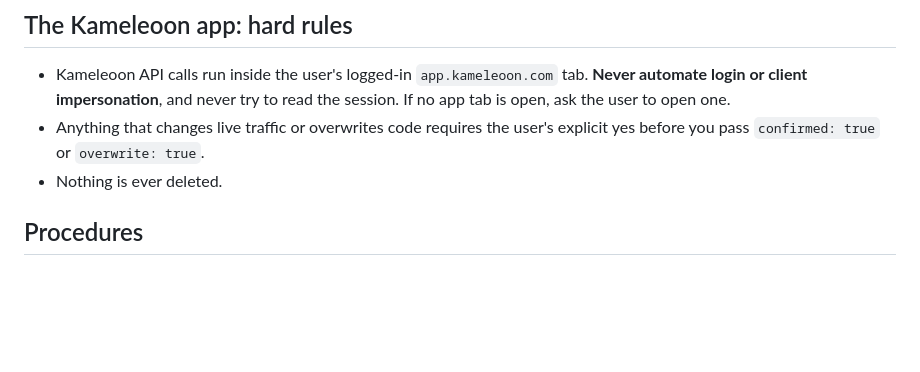
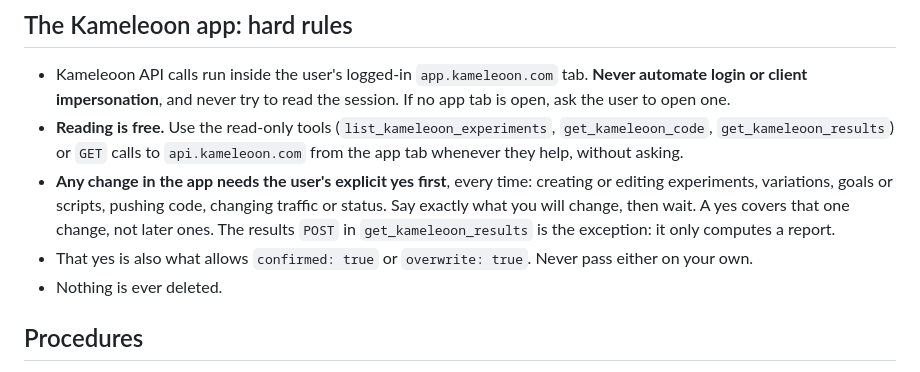
Before and after one commit to gueripep/kameleoon-test-writer, a Markdown page: AGENTS.md, the part around the change. GitHub-like rendering; blank space fills up the shorter version.

Commit message:
Make every Kameleoon app change wait for an explicit yes; reads stay free
Previously only traffic changes and overwrites needed confirmation. Now any
write needs one, per change, while read-only tools and GETs need none.

Co-Authored-By: Claude Opus 5.5 (1M context) <noreply@anthropic.com>
Claude-Session: https://claude.ai/code/session_01Bn3sSvNeYjNB98CydhfJir

```diff
--- a/AGENTS.md
+++ b/AGENTS.md
@@ -19,7 +19,9 @@ The **target tab** is set in the extension popup with "Target This Tab". It's pi
 ## The Kameleoon app: hard rules
 
 - Kameleoon API calls run inside the user's logged-in `app.kameleoon.com` tab. **Never automate login or client impersonation**, and never try to read the session. If no app tab is open, ask the user to open one.
-- Anything that changes live traffic or overwrites code requires the user's explicit yes before you pass `confirmed: true` or `overwrite: true`.
+- **Reading is free.** Use the read-only tools (`list_kameleoon_experiments`, `get_kameleoon_code`, `get_kameleoon_results`) or `GET` calls to `api.kameleoon.com` from the app tab whenever they help, without asking.
+- **Any change in the app needs the user's explicit yes first**, every time: creating or editing experiments, variations, goals or scripts, pushing code, changing traffic or status. Say exactly what you will change, then wait. A yes covers that one change, not later ones. The results `POST` in `get_kameleoon_results` is the exception: it only computes a report.
+- That yes is also what allows `confirmed: true` or `overwrite: true`. Never pass either on your own.
 - Nothing is ever deleted.
 
 ## Procedures
```
